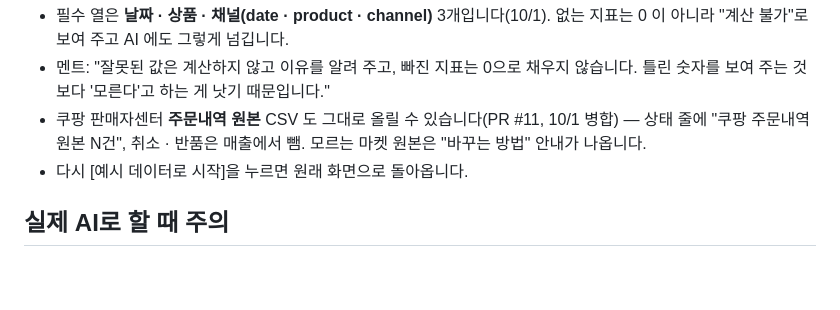
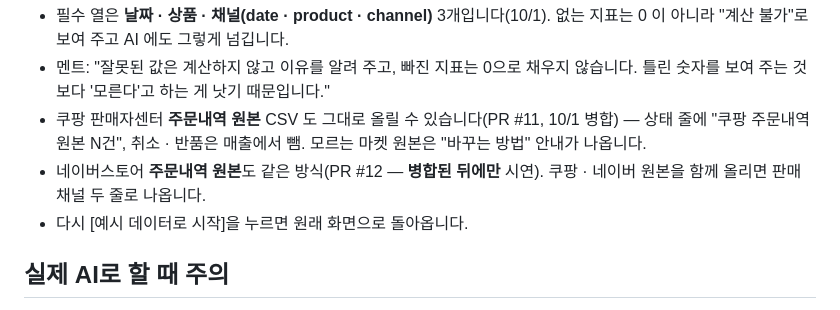
Before and after one commit to ctaleez51-art/sales-analysis, a Markdown page: docs/presentation/DEMO.md, the part around the change. Rendered like a GitHub page; blank space fills up the shorter version.

Commit message:
DEMO.md: 네이버스토어 주문내역 원본(PR #12) 한 줄
Co-Authored-By: Claude Opus 5.5 <noreply@anthropic.com>

```diff
--- a/docs/presentation/DEMO.md
+++ b/docs/presentation/DEMO.md
@@ -36,6 +36,7 @@
 - 필수 열은 **날짜 · 상품 · 채널(date · product · channel)** 3개입니다(10/1). 없는 지표는 0 이 아니라 "계산 불가"로 보여 주고 AI 에도 그렇게 넘깁니다.
 - 멘트: "잘못된 값은 계산하지 않고 이유를 알려 주고, 빠진 지표는 0으로 채우지 않습니다. 틀린 숫자를 보여 주는 것보다 '모른다'고 하는 게 낫기 때문입니다."
 - 쿠팡 판매자센터 **주문내역 원본** CSV 도 그대로 올릴 수 있습니다(PR #11, 10/1 병합) — 상태 줄에 "쿠팡 주문내역 원본 N건", 취소 · 반품은 매출에서 뺌. 모르는 마켓 원본은 "바꾸는 방법" 안내가 나옵니다.
+- 네이버스토어 **주문내역 원본**도 같은 방식(PR #12 — **병합된 뒤에만** 시연). 쿠팡 · 네이버 원본을 함께 올리면 판매 채널 두 줄로 나옵니다.
 - 다시 [예시 데이터로 시작]을 누르면 원래 화면으로 돌아옵니다.
 
 ## 실제 AI로 할 때 주의
```
